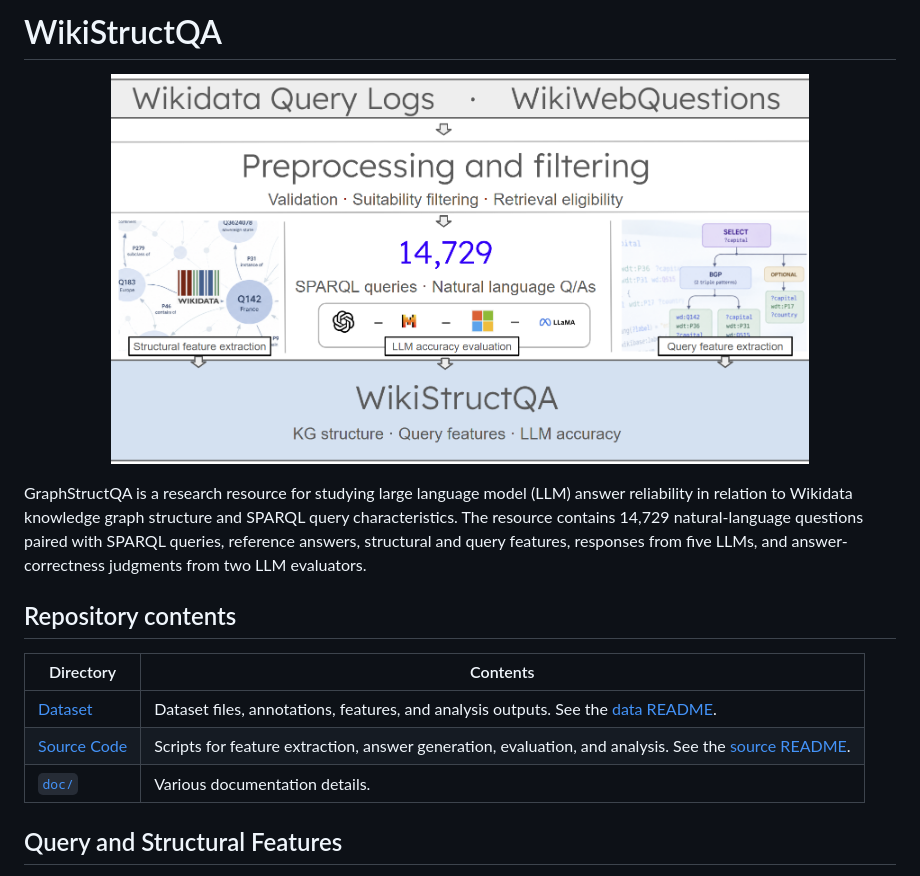
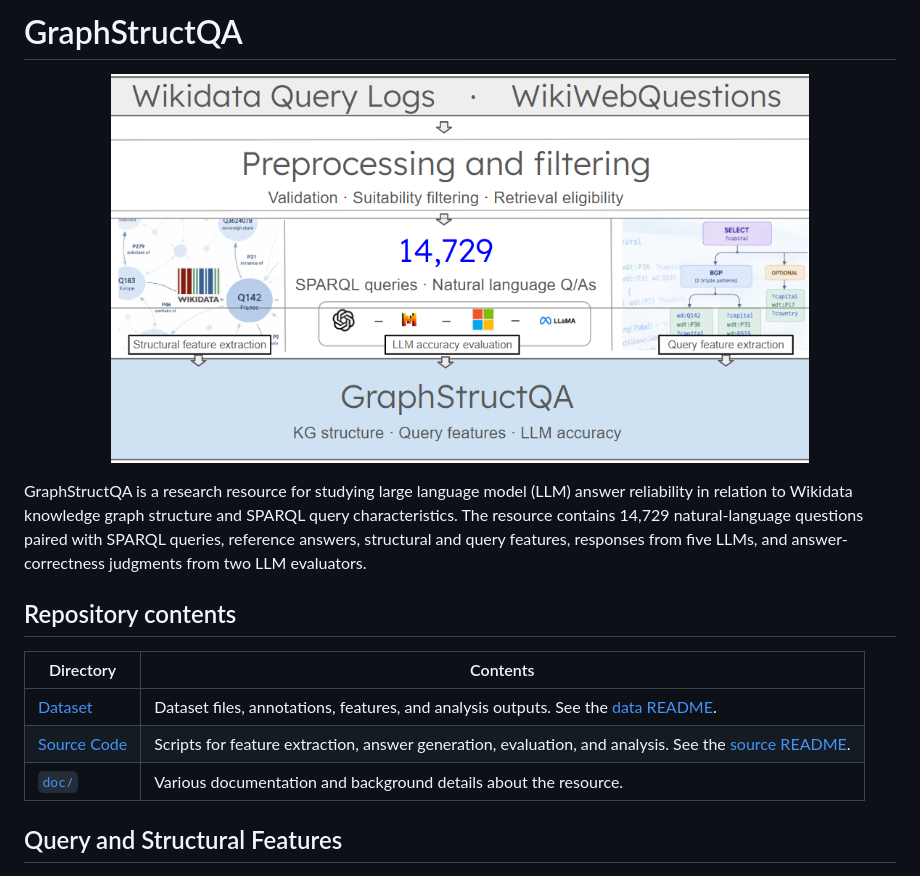
Before and after one commit to ushtaralif/GraphStructQA, a Markdown page: README.md, the part around the change. Rendered like a GitHub page; pictures changed too: doc/figures/graphstructqa.png (added), doc/figures/wikistructqa.png (deleted).

Commit message:
renaming

```diff
--- a/README.md
+++ b/README.md
@@ -1,7 +1,7 @@
-# WikiStructQA
+# GraphStructQA
 
 <p align="center">
-  <img src="doc/figures/wikistructqa.png" alt="WikiStructQA overview" width="80%">
+  <img src="doc/figures/graphstructqa.png" alt="WikiStructQA overview" width="80%">
 </p>
 
 GraphStructQA is a research resource for studying large language model (LLM) answer reliability in relation to Wikidata knowledge graph structure and SPARQL query characteristics. The resource contains 14,729 natural-language questions paired with SPARQL queries, reference answers, structural and query features, responses from five LLMs, and answer-correctness judgments from two LLM evaluators.
@@ -12,7 +12,7 @@ GraphStructQA is a research resource for studying large language model (LLM) ans
 |---|---|
 | [Dataset](https://github.com/ushtaralif/WikiStructQA/tree/main/data) | Dataset files, annotations, features, and analysis outputs. See the [data README](data/README.md). |
 | [Source Code](src/) | Scripts for feature extraction, answer generation, evaluation, and analysis. See the [source README](src/README.md). |
-| [`doc/`](figures/) | Various documentation details. |
+| [`doc/`](figures/) | Various documentation and background details about the resource.  |
 
 
 ## Query and Structural Features
```
